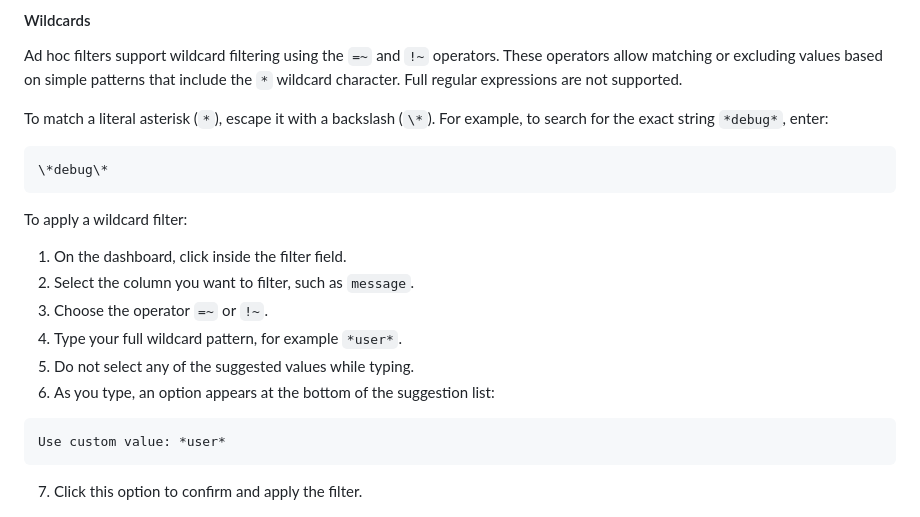
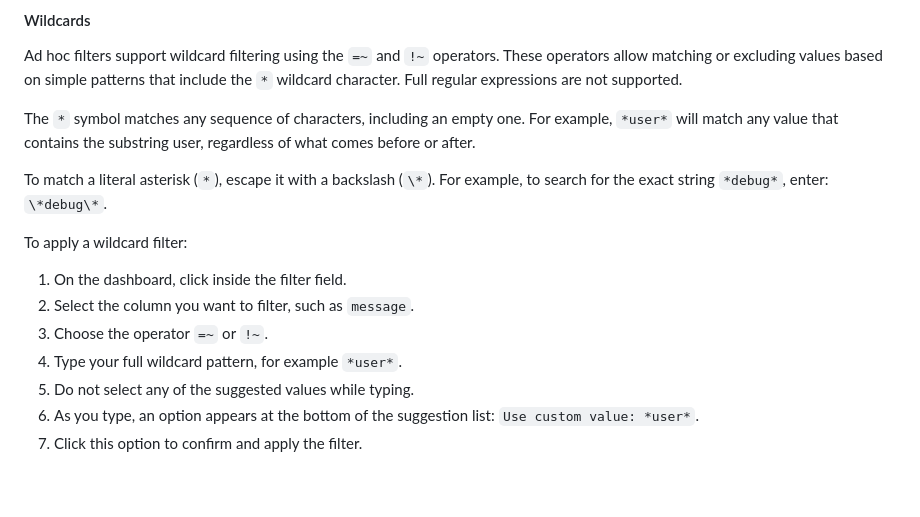
Before and after one commit to hydrolix/grafana-datasource-plugin, a Markdown page: README.md, the part around the change. GitHub-like rendering; blank space fills up the shorter version.

Commit message:
working on readme for ad hoc filters;

````diff
--- a/README.md
+++ b/README.md
@@ -212,12 +212,11 @@ filters.
 Ad hoc filters support wildcard filtering using the `=~` and `!~` operators. These operators allow matching or excluding
 values based on simple patterns that include the `*` wildcard character. Full regular expressions are not supported.
 
+The `*` symbol matches any sequence of characters, including an empty one. For example, `*user*` will match any value
+that contains the substring user, regardless of what comes before or after.
+
 To match a literal asterisk (`*`), escape it with a backslash (`\*`). For example, to search for the exact string
-`*debug*`, enter:
-
-```
-\*debug\*
-```
+`*debug*`, enter: `\*debug\*`.
 
 To apply a wildcard filter:
 
@@ -226,12 +225,7 @@ To apply a wildcard filter:
 3. Choose the operator `=~` or `!~`.
 4. Type your full wildcard pattern, for example `*user*`.
 5. Do not select any of the suggested values while typing.
-6. As you type, an option appears at the bottom of the suggestion list:
-
-```
-Use custom value: *user*
-```
-
+6. As you type, an option appears at the bottom of the suggestion list: `Use custom value: *user*`.
 7. Click this option to confirm and apply the filter.
 
 ![](https://raw.githubusercontent.com/hydrolix/grafana-datasource-plugin/refs/heads/gifs/docs/ad-hoc-filter-wildcards.gif)
````
